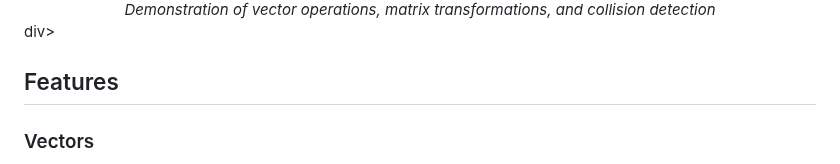
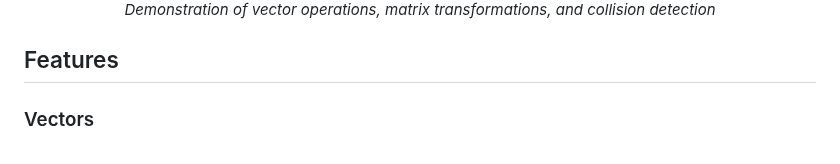
Before and after one commit to retti-GSX/Ret-Math, a Markdown page: README.md, the part around the change. GitHub-like rendering.

```diff
--- a/README.md
+++ b/README.md
@@ -9,7 +9,7 @@ RetMath is a comprehensive C++ mathematics library designed for game development
   <img src="docs/2dgravity.gif" alt="RetMath Library Demo" width="800"/>
   <br>
   <em>Demonstration of vector operations, matrix transformations, and collision detection</em>
-</div>div>
+</div>
 
 ## Features
 
```
